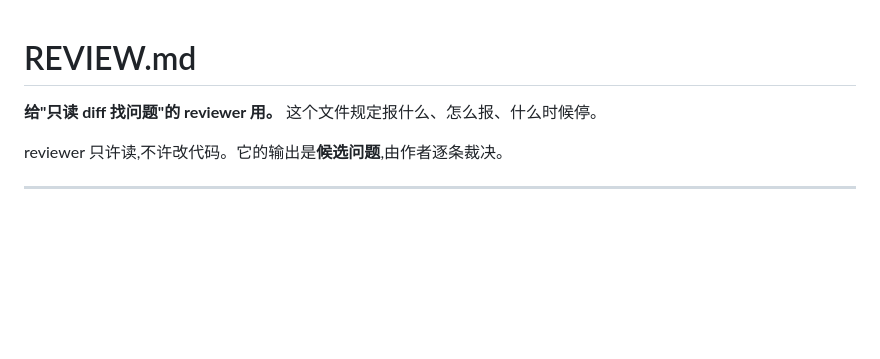
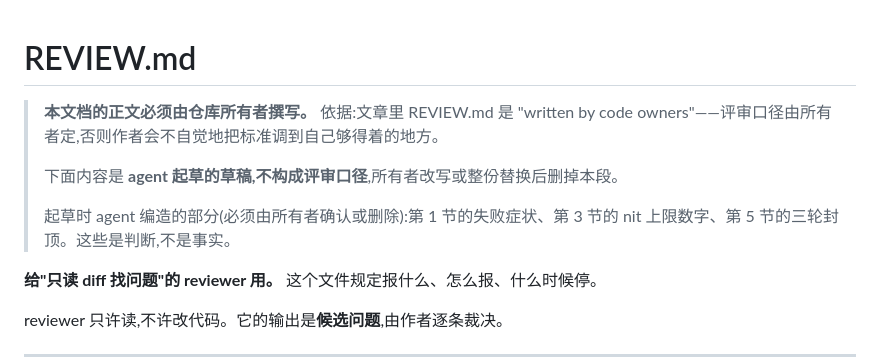
Before and after one commit to MBriad/deepseek-sidebar-plus, a Markdown page: docs/REVIEW.md, the part around the change. Rendered like a GitHub page; blank space fills up the shorter version.

```diff
--- a/docs/REVIEW.md
+++ b/docs/REVIEW.md
@@ -1,4 +1,10 @@
 # REVIEW.md
+
+> **本文档的正文必须由仓库所有者撰写。** 依据:文章里 REVIEW.md 是 "written by code owners"——评审口径由所有者定,否则作者会不自觉地把标准调到自己够得着的地方。
+>
+> 下面内容是 **agent 起草的草稿,不构成评审口径**,所有者改写或整份替换后删掉本段。
+>
+> 起草时 agent 编造的部分(必须由所有者确认或删除):第 1 节的失败症状、第 3 节的 nit 上限数字、第 5 节的三轮封顶。这些是判断,不是事实。
 
 **给"只读 diff 找问题"的 reviewer 用。** 这个文件规定报什么、怎么报、什么时候停。
 
```
Also changed, not shown: .github/pull_request_template.md (added, +16 -0 lines), AGENTS.md (+1 -1 lines).
